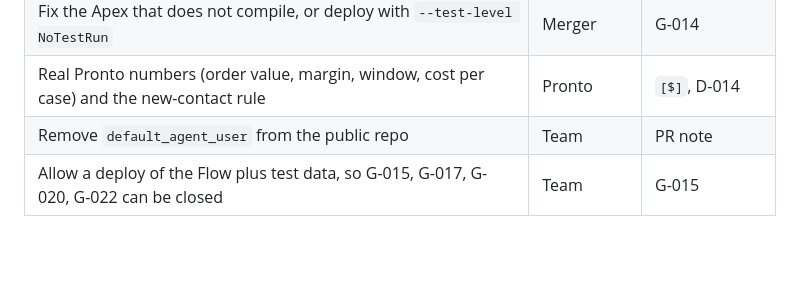
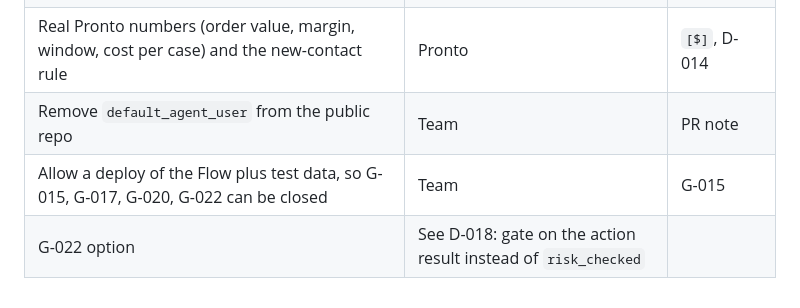
Before and after one commit to ToroSF/cares-agent-ob, a Markdown page: docs/GAPS.md, the part around the change. Rendered like a GitHub page; blank space fills up the shorter version.

```diff
--- a/docs/GAPS.md
+++ b/docs/GAPS.md
@@ -39,3 +39,4 @@ Keep this honest. A gap written here is better than a surprise in the demo.
 | Real Pronto numbers (order value, margin, window, cost per case) and the new-contact rule | Pronto | `[$]`, D-014 |
 | Remove `default_agent_user` from the public repo | Team | PR note |
 | Allow a deploy of the Flow plus test data, so G-015, G-017, G-020, G-022 can be closed | Team | G-015 |
+| G-022 option | See D-018: gate on the action result instead of `risk_checked` | | | OPEN |
```
Also changed, not shown: docs/DECISIONS.md (+1 -0 lines).
